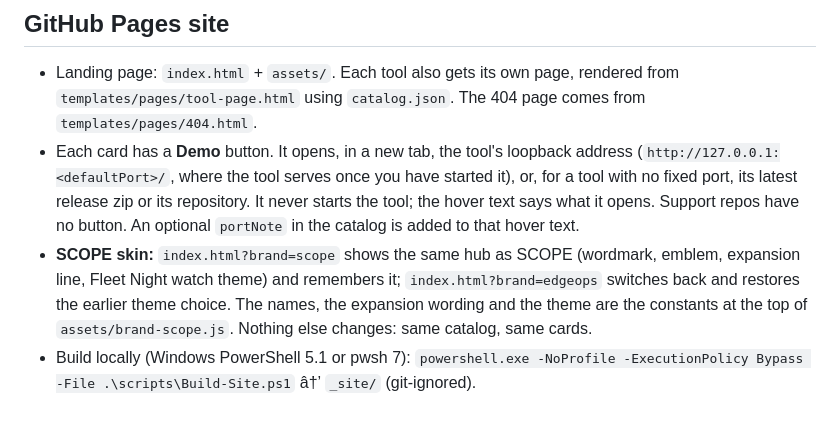
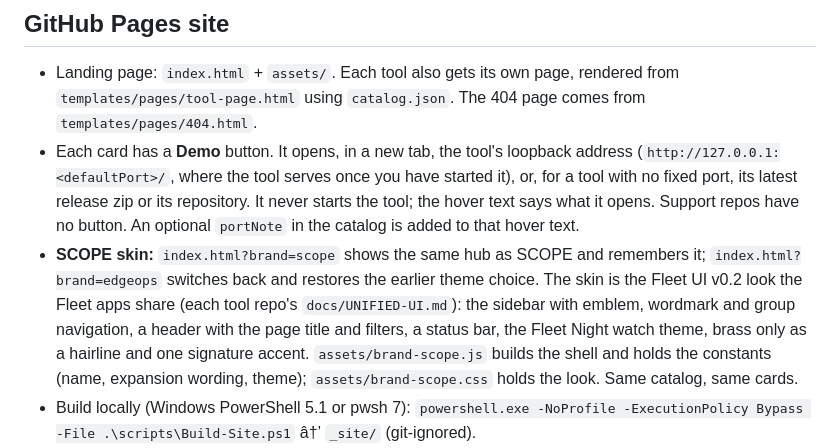
Before and after one commit to fleethacker-data-crucible/edge-ops, a Markdown page: README.md, the part around the change. Rendered like a GitHub page; blank space fills up the shorter version.

Commit message:
hub: SCOPE skin restyled to the Fleet UI look (shell, serif wordmark, sea-green accent, brass hairlines only)

```diff
--- a/README.md
+++ b/README.md
@@ -90,7 +90,7 @@ jobs:
 
 - Landing page: `index.html` + `assets/`. Each tool also gets its own page, rendered from `templates/pages/tool-page.html` using `catalog.json`. The 404 page comes from `templates/pages/404.html`.
 - Each card has a **Demo** button. It opens, in a new tab, the tool's loopback address (`http://127.0.0.1:<defaultPort>/`, where the tool serves once you have started it), or, for a tool with no fixed port, its latest release zip or its repository. It never starts the tool; the hover text says what it opens. Support repos have no button. An optional `portNote` in the catalog is added to that hover text.
-- **SCOPE skin:** `index.html?brand=scope` shows the same hub as SCOPE (wordmark, emblem, expansion line, Fleet Night watch theme) and remembers it; `index.html?brand=edgeops` switches back and restores the earlier theme choice. The names, the expansion wording and the theme are the constants at the top of `assets/brand-scope.js`. Nothing else changes: same catalog, same cards.
+- **SCOPE skin:** `index.html?brand=scope` shows the same hub as SCOPE and remembers it; `index.html?brand=edgeops` switches back and restores the earlier theme choice. The skin is the Fleet UI v0.2 look the Fleet apps share (each tool repo's `docs/UNIFIED-UI.md`): the sidebar with emblem, wordmark and group navigation, a header with the page title and filters, a status bar, the Fleet Night watch theme, brass only as a hairline and one signature accent. `assets/brand-scope.js` builds the shell and holds the constants (name, expansion wording, theme); `assets/brand-scope.css` holds the look. Same catalog, same cards.
 - Build locally (Windows PowerShell 5.1 or pwsh 7):
   `powershell.exe -NoProfile -ExecutionPolicy Bypass -File .\scripts\Build-Site.ps1` â†’ `_site/` (git-ignored).
 - Deploy: `templates/workflows/pages-deploy.yml` (manual `workflow_dispatch` only; `dry_run: true` builds and uploads the artifact without deploying).
```
Also changed, not shown: docs/screenshots/hub-scope-skin.png, 4 other files.
